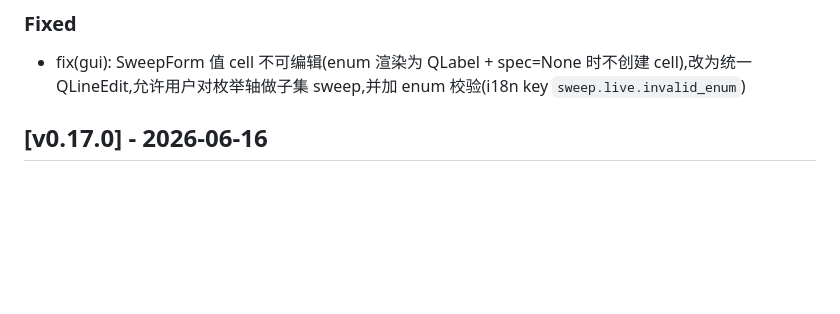
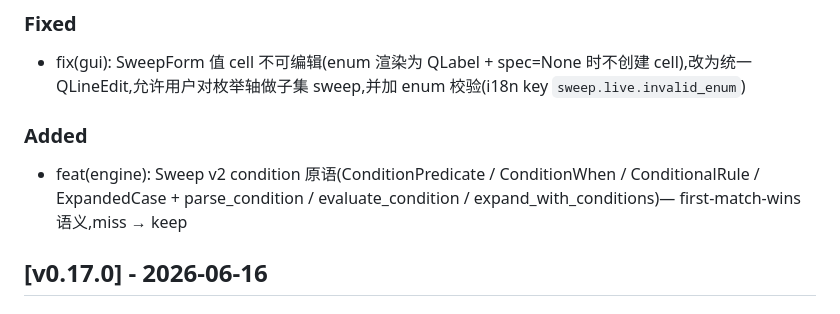
Before and after one commit to oneMuggle/cfd--changer, a Markdown page: CHANGELOG.md, the part around the change. GitHub-like rendering; blank space fills up the shorter version.

Commit message:
docs(changelog): Unreleased 段加 Sweep v2 condition 原语条目

```diff
--- a/CHANGELOG.md
+++ b/CHANGELOG.md
@@ -9,6 +9,9 @@ and this project adheres to [Semantic Versioning](https://semver.org/).
 
 ### Fixed
 - fix(gui): SweepForm 值 cell 不可编辑(enum 渲染为 QLabel + spec=None 时不创建 cell),改为统一 QLineEdit,允许用户对枚举轴做子集 sweep,并加 enum 校验(i18n key `sweep.live.invalid_enum`)
+
+### Added
+- feat(engine): Sweep v2 condition 原语(ConditionPredicate / ConditionWhen / ConditionalRule / ExpandedCase + parse_condition / evaluate_condition / expand_with_conditions)— first-match-wins 语义,miss → keep
 
 ## [v0.17.0] - 2026-06-16
 
```
